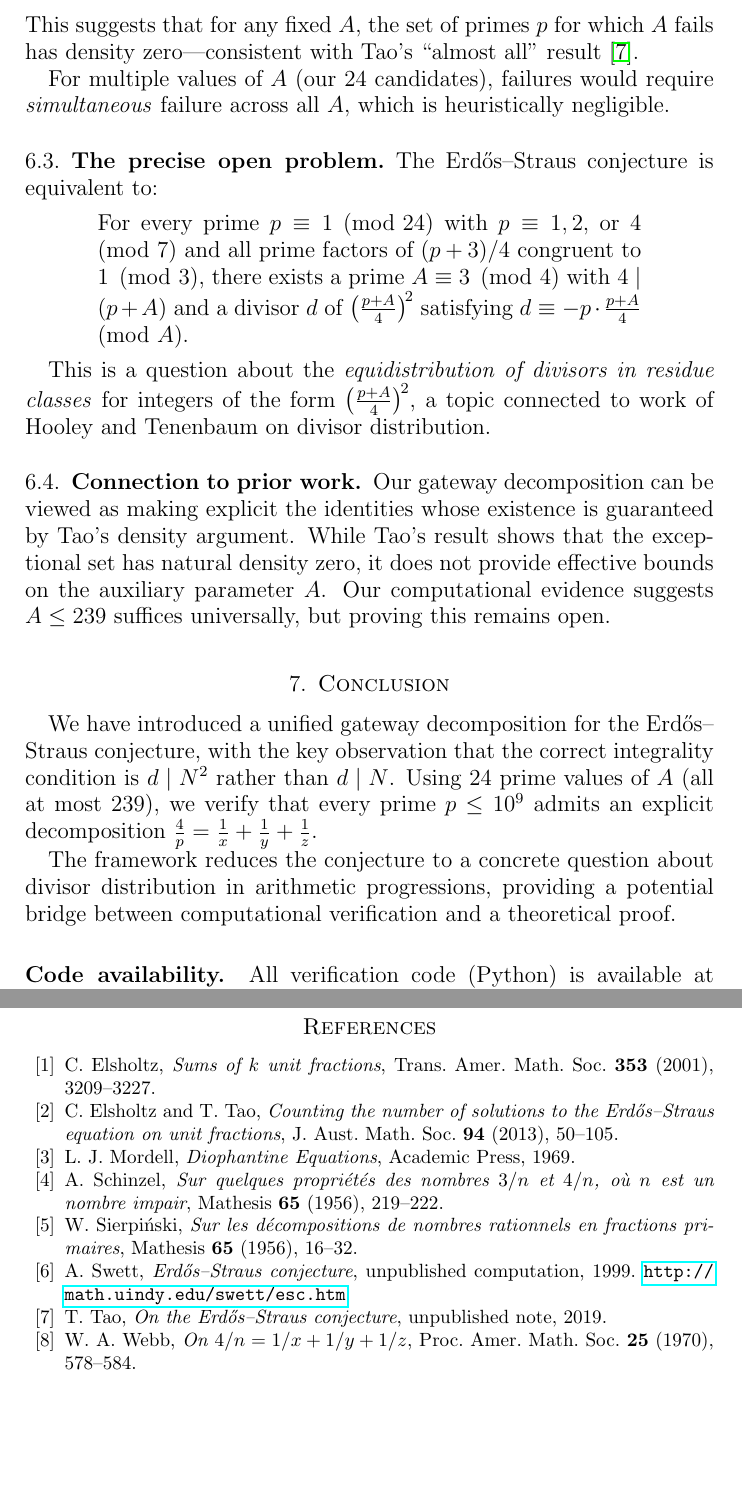
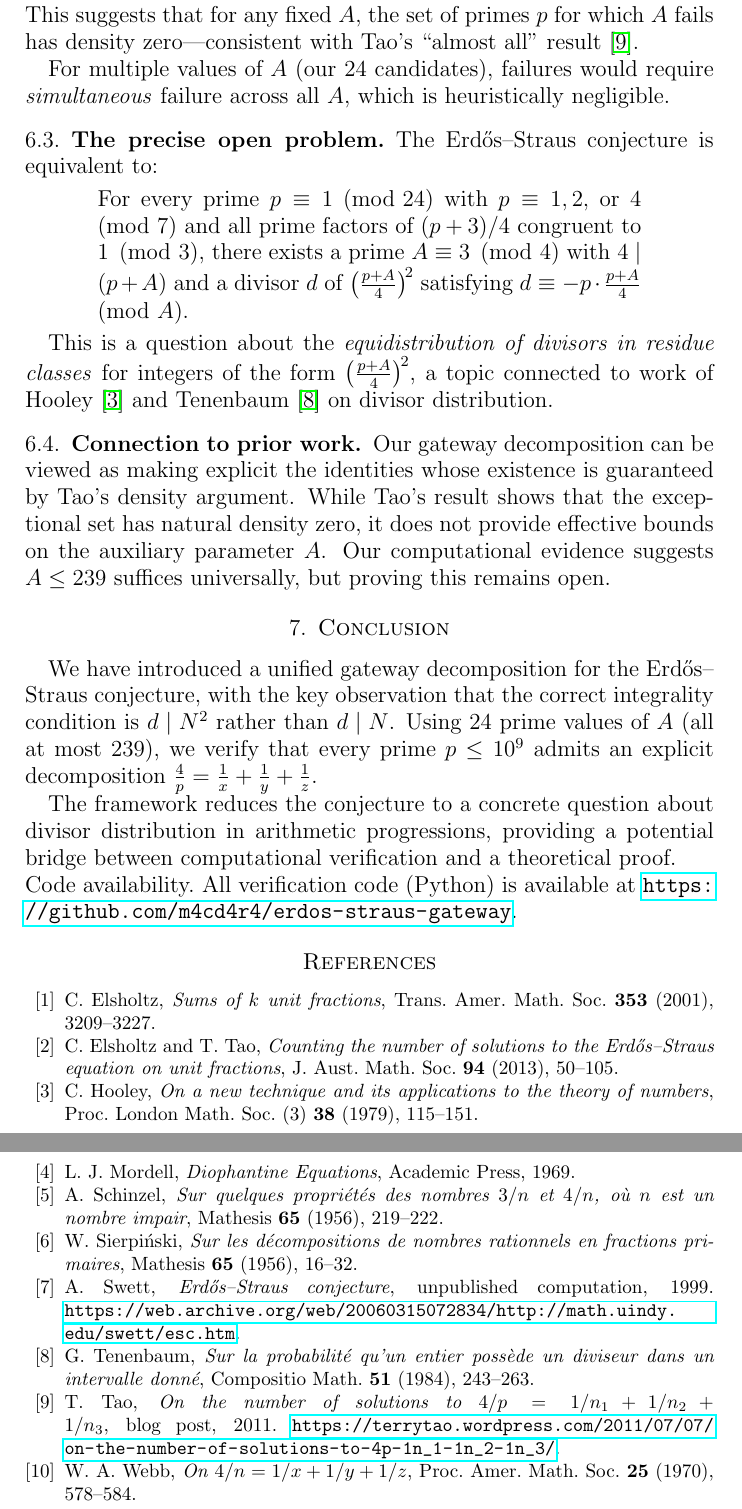
Before and after one commit to m4cd4r4/erdos-straus-gateway, a LaTeX paper (erdos_straus_gateway.tex): two parts of pages 10 and 11 of 11, joined at a grey line, cut so that both start at the same text, the shorter picture padded with empty space. Compiled offline with pdfLaTeX.

Commit message:
Audit fixes: bibliography, notation, proofs, and style
- Fix coverage percentage contradiction (98.75% → 97.6%)
- Fix Mordell cite key (1967 → 1969) to match publication year
- Replace dubious Tao 2019 entry with Tao 2011 blog post
- Fix dead Swett URL with Wayback Machine archive link
- Add Hooley and Tenenbaum bibliography entries
- Cite Elsholtz 2001 in introduction
- Fix p_i → q_i notation clash with main prime p
- Soften overstated claims (essential, follows immediately, novelty)
- Simplify integrality argument in Prop 4.2(b)
- Clean up abandoned derivation fragment in Prop 4.2(b)
- Fix formatting: \paragraph for code availability, remove forced \
- Fix 14pt overfull hbox in NQR7 proof
- Add 'condition' before bare \ref{cond:int} references

Co-Authored-By: Claude Sonnet 4.6 <noreply@anthropic.com>

```diff
--- a/erdos_straus_gateway.tex
+++ b/erdos_straus_gateway.tex
@@ -21,7 +21,7 @@
 \newcommand{\legendre}[2]{\left(\frac{#1}{#2}\right)}
 
 \title[Gateway Decompositions for the Erd\H{o}s--Straus Conjecture]
-{A Finite Algebraic Covering System for the\\
+{A Finite Algebraic Covering System for the
 Erd\H{o}s--Straus Conjecture to $10^9$}
 
 \author{Macdara \'O Murch\'u}
@@ -521,7 +519,7 @@ $-B \pmod{A}$ is heuristically
 \]
 This suggests that for any fixed~$A$, the set of primes~$p$ for which
 $A$ fails has density zero---consistent with Tao's ``almost all'' result
-\cite{Tao2019}.
+\cite{Tao2011}.
 
 For multiple values of~$A$ (our 24 candidates), failures would require
 \emph{simultaneous} failure across all~$A$, which is heuristically
@@ -541,7 +539,8 @@ $d \equiv -p \cdot \frac{p+A}{4} \pmod{A}$.
 
 This is a question about the \emph{equidistribution of divisors in residue classes}
 for integers of the form $\bigl(\frac{p+A}{4}\bigr)^{\!2}$,
-a topic connected to work of Hooley and Tenenbaum on divisor distribution.
+a topic connected to work of Hooley~\cite{Hooley1979} and
+Tenenbaum~\cite{Tenenbaum1985} on divisor distribution.
 
 \subsection{Connection to prior work}
 
@@ -568,8 +567,7 @@ The framework reduces the conjecture to a concrete question about divisor
 distribution in arithmetic progressions, providing a potential bridge
 between computational verification and a theoretical proof.
 
-\bigskip
-\noindent\textbf{Code availability.}
+\paragraph{Code availability.}
 All verification code (Python) is available at
 \url{https://github.com/m4cd4r4/erdos-straus-gateway}.
 
@@ -590,7 +588,12 @@ C.~Elsholtz and T.~Tao,
 \emph{Counting the number of solutions to the Erd\H{o}s--Straus equation on unit fractions},
 J.\ Aust.\ Math.\ Soc.\ \textbf{94} (2013), 50--105.
 
-\bibitem{Mordell1967}
+\bibitem{Hooley1979}
+C.~Hooley,
+\emph{On a new technique and its applications to the theory of numbers},
+Proc.\ London Math.\ Soc.\ (3) \textbf{38} (1979), 115--151.
+
+\bibitem{Mordell1969}
 L.~J.~Mordell,
 \emph{Diophantine Equations},
 Academic Press, 1969.
@@ -610,12 +613,18 @@ Mathesis \textbf{65} (1956), 16--32.
 A.~Swett,
 \emph{Erd\H{o}s--Straus conjecture},
 unpublished computation, 1999.
-\url{http://math.uindy.edu/swett/esc.htm}
+\url{https://web.archive.org/web/20060315072834/http://math.uindy.edu/swett/esc.htm}.
 
-\bibitem{Tao2019}
+\bibitem{Tenenbaum1985}
+G.~Tenenbaum,
+\emph{Sur la probabilit\'e qu'un entier poss\`ede un diviseur dans un intervalle donn\'e},
+Compositio Math.\ \textbf{51} (1984), 243--263.
+
+\bibitem{Tao2011}
 T.~Tao,
-\emph{On the Erd\H{o}s--Straus conjecture},
-unpublished note, 2019.
+\emph{On the number of solutions to $4/p = 1/n_1 + 1/n_2 + 1/n_3$},
+blog post, 2011.
+\url{https://terrytao.wordpress.com/2011/07/07/on-the-number-of-solutions-to-4p-1n_1-1n_2-1n_3/}.
 
 \bibitem{Webb1970}
 W.~A.~Webb,
```
Also changed, not shown: erdos_straus_gateway.pdf, erdos_straus_gateway.tex (44 more changed lines).
